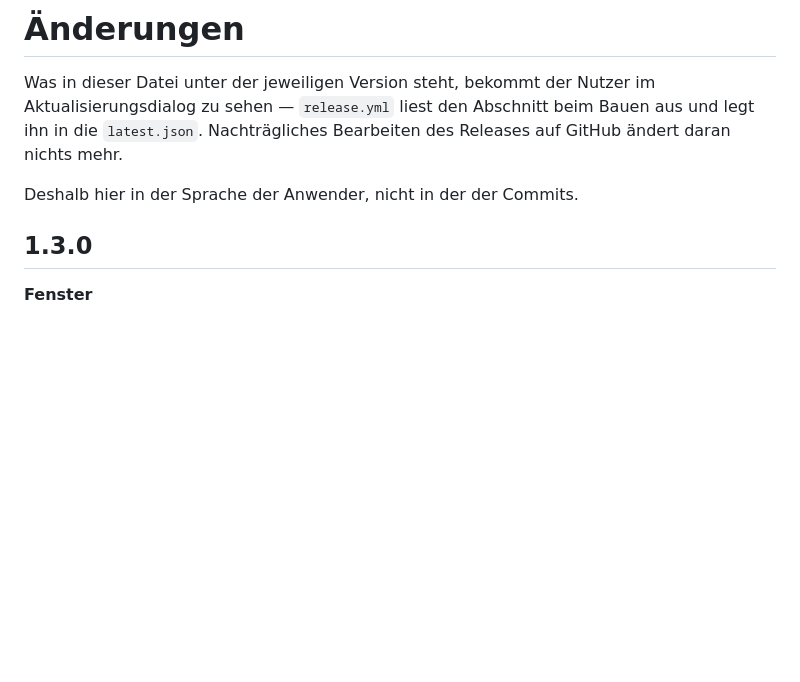
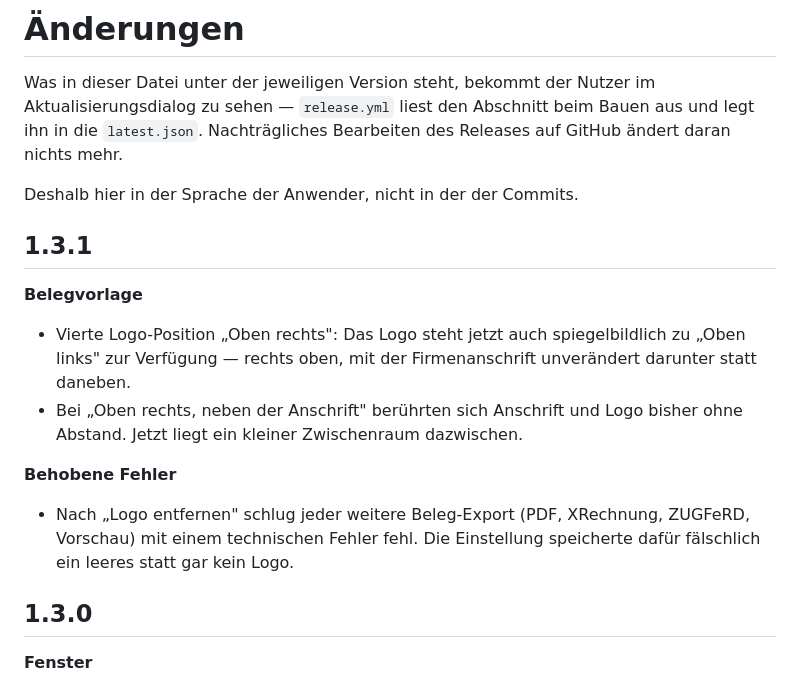
Before and after one commit to abnun/chefsachen, a Markdown page: docs/CHANGELOG.md, the part around the change. Drawn GitHub-style; blank space fills up the shorter version.

Commit message:
docs: Logo-Position und Firma-Logo-Bug ins Archiv, ein Punkt bleibt offen
Co-Authored-By: Claude <noreply@anthropic.com>

```diff
--- a/docs/CHANGELOG.md
+++ b/docs/CHANGELOG.md
@@ -6,6 +6,20 @@ aus und legt ihn in die `latest.json`. Nachträgliches Bearbeiten des Releases
 auf GitHub ändert daran nichts mehr.
 
 Deshalb hier in der Sprache der Anwender, nicht in der der Commits.
+
+## 1.3.1
+
+**Belegvorlage**
+- Vierte Logo-Position „Oben rechts": Das Logo steht jetzt auch spiegelbildlich
+  zu „Oben links" zur Verfügung — rechts oben, mit der Firmenanschrift
+  unverändert darunter statt daneben.
+- Bei „Oben rechts, neben der Anschrift" berührten sich Anschrift und Logo
+  bisher ohne Abstand. Jetzt liegt ein kleiner Zwischenraum dazwischen.
+
+**Behobene Fehler**
+- Nach „Logo entfernen" schlug jeder weitere Beleg-Export (PDF, XRechnung,
+  ZUGFeRD, Vorschau) mit einem technischen Fehler fehl. Die Einstellung
+  speicherte dafür fälschlich ein leeres statt gar kein Logo.
 
 ## 1.3.0
 
```
Also changed, not shown: docs/TODO.md (+13 -18 lines).
